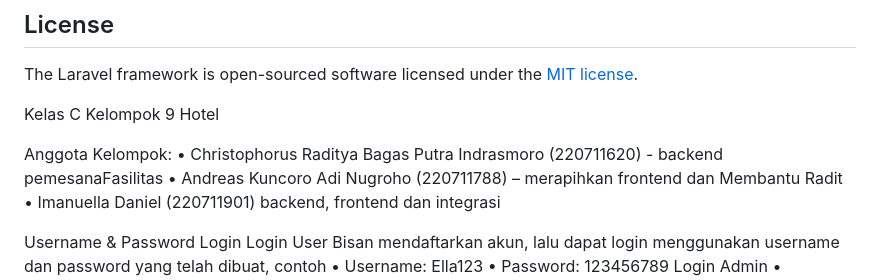
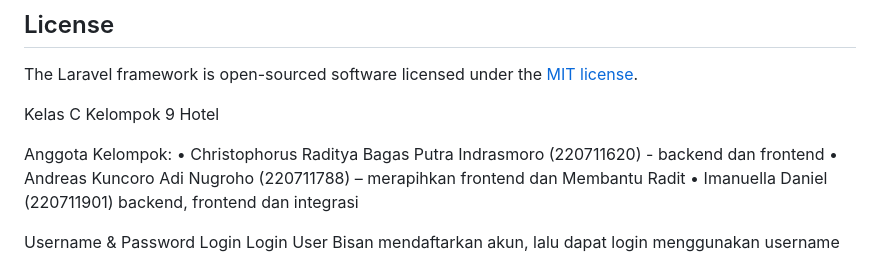
Before and after one commit to Imanuella-Daniel/PW_C_9_Laravel, a Markdown page: README.md, the part around the change. GitHub-like rendering.

```diff
--- a/README.md
+++ b/README.md
@@ -68,7 +68,7 @@ The Laravel framework is open-sourced software licensed under the [MIT license](
 Kelas C Kelompok 9 Hotel
 
 Anggota Kelompok:
-• Christophorus Raditya Bagas Putra Indrasmoro (220711620) - backend pemesanaFasilitas
+• Christophorus Raditya Bagas Putra Indrasmoro (220711620) - backend dan frontend
 • Andreas Kuncoro Adi Nugroho (220711788) – merapihkan frontend dan Membantu Radit
 • Imanuella Daniel (220711901) backend, frontend dan integrasi
 
```
